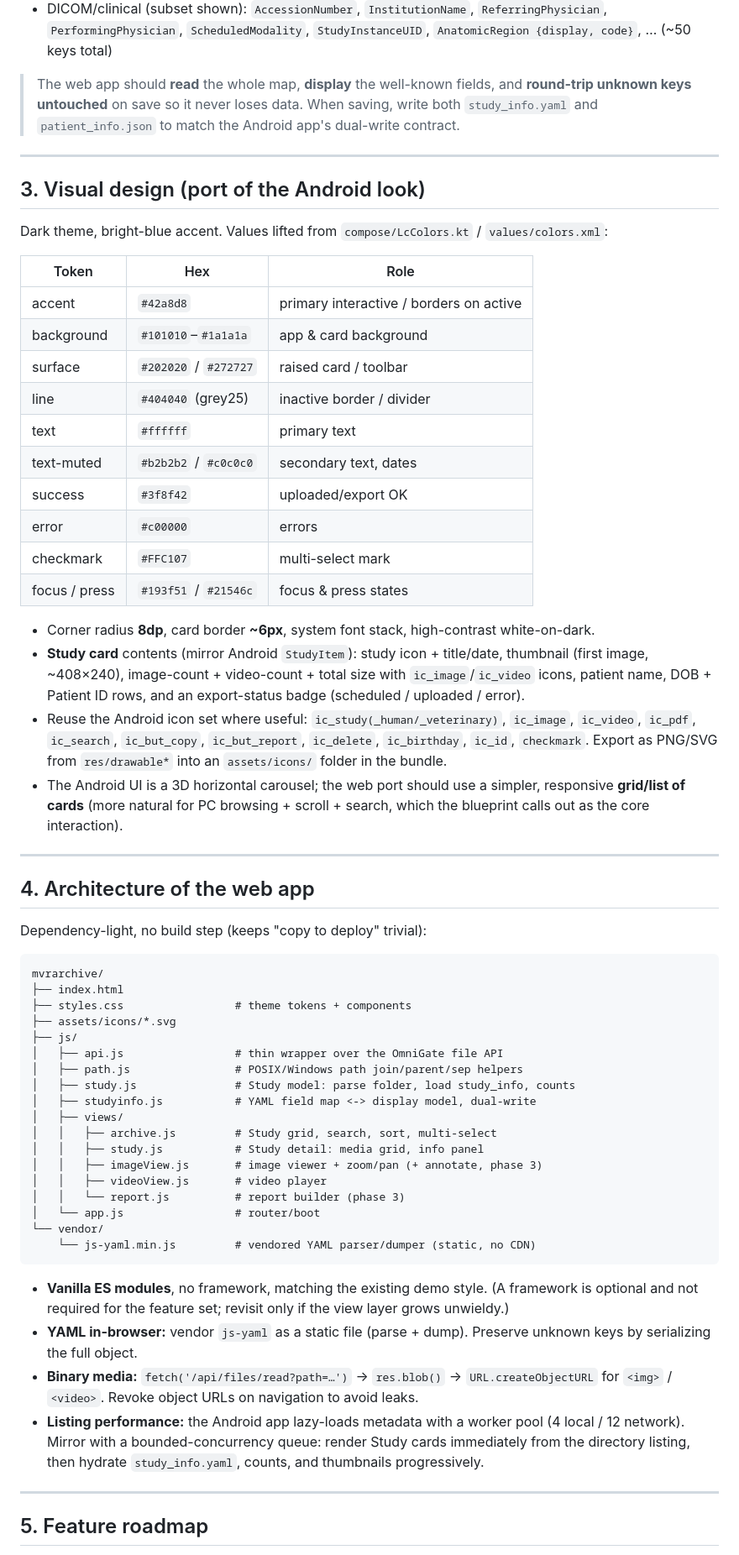
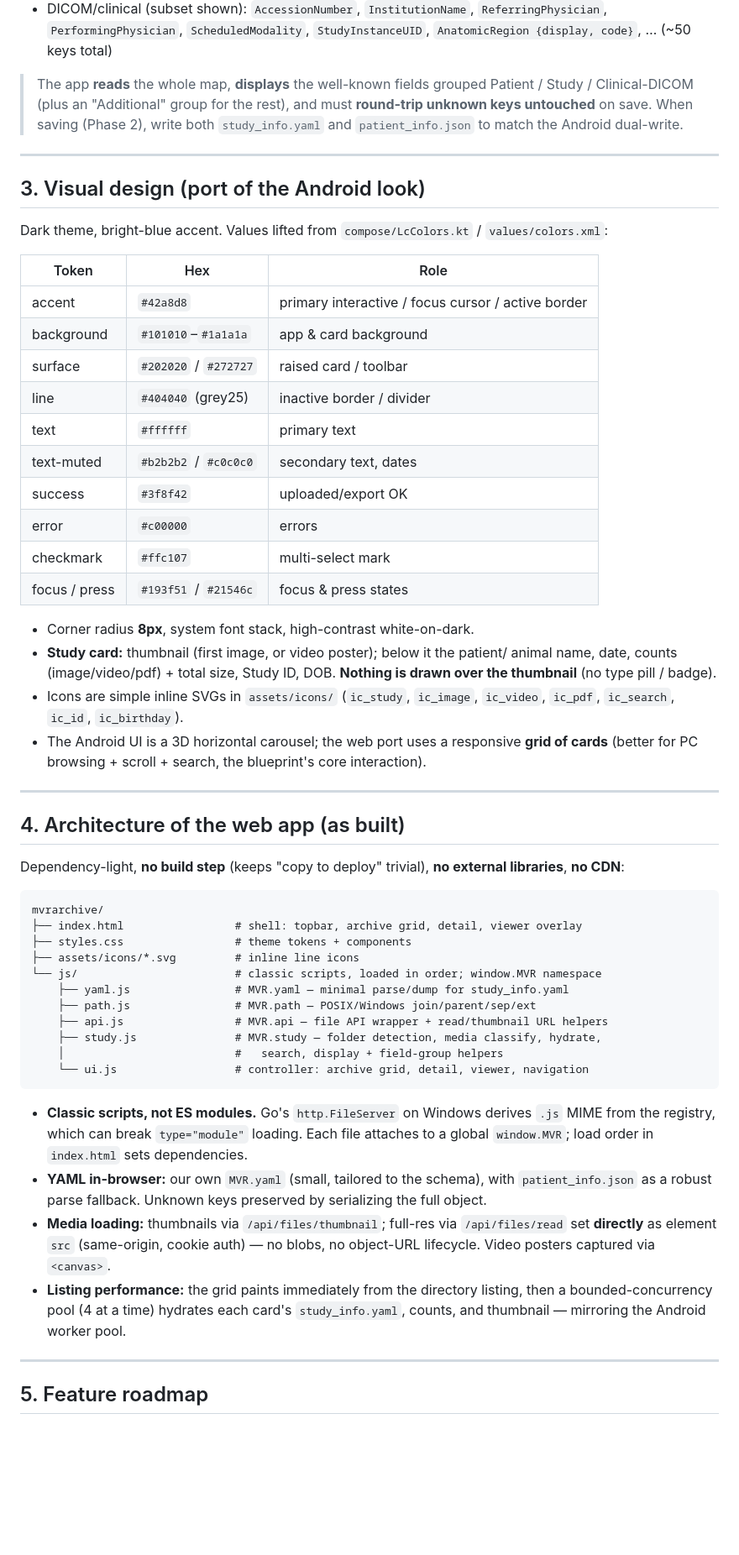
Before and after one commit to Alexander-68/mvrarchive, a Markdown page: references/MVRarchive_implementation_plan.md, the part around one of its changes. Shown at 84% size. Rendered like a GitHub page; blank space fills up the shorter version.

````diff
--- a/references/MVRarchive_implementation_plan.md
+++ b/references/MVRarchive_implementation_plan.md
@@ -75,10 +83,10 @@ Media are sequence-numbered, 4-digit zero-padded per prefix (`I0001`, `V0002`).
   `ReferringPhysician`, `PerformingPhysician`, `ScheduledModality`,
   `StudyInstanceUID`, `AnatomicRegion {display, code}`, … (~50 keys total)
 
-> The web app should **read** the whole map, **display** the well-known fields,
-> and **round-trip unknown keys untouched** on save so it never loses data. When
-> saving, write both `study_info.yaml` and `patient_info.json` to match the
-> Android app's dual-write contract.
+> The app **reads** the whole map, **displays** the well-known fields grouped
+> Patient / Study / Clinical-DICOM (plus an "Additional" group for the rest), and
+> must **round-trip unknown keys untouched** on save. When saving (Phase 2), write
+> both `study_info.yaml` and `patient_info.json` to match the Android dual-write.
 
 ---
 
@@ -89,7 +97,7 @@ Dark theme, bright-blue accent. Values lifted from `compose/LcColors.kt` /
 
 | Token | Hex | Role |
 |-------|-----|------|
-| accent | `#42a8d8` | primary interactive / borders on active |
+| accent | `#42a8d8` | primary interactive / focus cursor / active border |
 | background | `#101010`–`#1a1a1a` | app & card background |
 | surface | `#202020` / `#272727` | raised card / toolbar |
 | line | `#404040` (grey25) | inactive border / divider |
@@ -97,62 +105,52 @@ Dark theme, bright-blue accent. Values lifted from `compose/LcColors.kt` /
 | text-muted | `#b2b2b2` / `#c0c0c0` | secondary text, dates |
 | success | `#3f8f42` | uploaded/export OK |
 | error | `#c00000` | errors |
-| checkmark | `#FFC107` | multi-select mark |
+| checkmark | `#ffc107` | multi-select mark |
 | focus / press | `#193f51` / `#21546c` | focus & press states |
 
-- Corner radius **8dp**, card border **~6px**, system font stack, high-contrast
-  white-on-dark.
-- **Study card** contents (mirror Android `StudyItem`): study icon + title/date,
-  thumbnail (first image, ~408×240), image-count + video-count + total size with
-  `ic_image`/`ic_video` icons, patient name, DOB + Patient ID rows, and an
-  export-status badge (scheduled / uploaded / error).
-- Reuse the Android icon set where useful: `ic_study(_human/_veterinary)`,
-  `ic_image`, `ic_video`, `ic_pdf`, `ic_search`, `ic_but_copy`, `ic_but_report`,
-  `ic_delete`, `ic_birthday`, `ic_id`, `checkmark`. Export as PNG/SVG from
-  `res/drawable*` into an `assets/icons/` folder in the bundle.
-- The Android UI is a 3D horizontal carousel; the web port should use a simpler,
-  responsive **grid/list of cards** (more natural for PC browsing + scroll +
-  search, which the blueprint calls out as the core interaction).
+- Corner radius **8px**, system font stack, high-contrast white-on-dark.
+- **Study card:** thumbnail (first image, or video poster); below it the patient/
+  animal name, date, counts (image/video/pdf) + total size, Study ID, DOB.
+  **Nothing is drawn over the thumbnail** (no type pill / badge).
+- Icons are simple inline SVGs in `assets/icons/` (`ic_study`, `ic_image`,
+  `ic_video`, `ic_pdf`, `ic_search`, `ic_id`, `ic_birthday`).
+- The Android UI is a 3D horizontal carousel; the web port uses a responsive
+  **grid of cards** (better for PC browsing + scroll + search, the blueprint's
+  core interaction).
 
 ---
 
-## 4. Architecture of the web app
+## 4. Architecture of the web app (as built)
 
-Dependency-light, no build step (keeps "copy to deploy" trivial):
+Dependency-light, **no build step** (keeps "copy to deploy" trivial), **no
+external libraries**, **no CDN**:
 
 ```
 mvrarchive/
-├── index.html
+├── index.html                 # shell: topbar, archive grid, detail, viewer overlay
 ├── styles.css                 # theme tokens + components
-├── assets/icons/*.svg
-├── js/
-│   ├── api.js                 # thin wrapper over the OmniGate file API
-│   ├── path.js                # POSIX/Windows path join/parent/sep helpers
-│   ├── study.js               # Study model: parse folder, load study_info, counts
-│   ├── studyinfo.js           # YAML field map <-> display model, dual-write
-│   ├── views/
-│   │   ├── archive.js         # Study grid, search, sort, multi-select
-│   │   ├── study.js           # Study detail: media grid, info panel
-│   │   ├── imageView.js       # image viewer + zoom/pan (+ annotate, phase 3)
-│   │   ├── videoView.js       # video player
-│   │   └── report.js          # report builder (phase 3)
-│   └── app.js                 # router/boot
-└── vendor/
-    └── js-yaml.min.js         # vendored YAML parser/dumper (static, no CDN)
+├── assets/icons/*.svg         # inline line icons
+└── js/                        # classic scripts, loaded in order; window.MVR namespace
+    ├── yaml.js                # MVR.yaml — minimal parse/dump for study_info.yaml
+    ├── path.js                # MVR.path — POSIX/Windows join/parent/sep/ext
+    ├── api.js                 # MVR.api — file API wrapper + read/thumbnail URL helpers
+    ├── study.js               # MVR.study — folder detection, media classify, hydrate,
+    │                          #   search, display + field-group helpers
+    └── ui.js                  # controller: archive grid, detail, viewer, navigation
 ```
 
-- **Vanilla ES modules**, no framework, matching the existing demo style. (A
-  framework is optional and not required for the feature set; revisit only if
-  the view layer grows unwieldy.)
-- **YAML in-browser:** vendor `js-yaml` as a static file (parse + dump). Preserve
-  unknown keys by serializing the full object.
-- **Binary media:** `fetch('/api/files/read?path=…')` → `res.blob()` →
-  `URL.createObjectURL` for `<img>` / `<video>`. Revoke object URLs on
-  navigation to avoid leaks.
-- **Listing performance:** the Android app lazy-loads metadata with a worker
-  pool (4 local / 12 network). Mirror with a bounded-concurrency queue: render
-  Study cards immediately from the directory listing, then hydrate
-  `study_info.yaml`, counts, and thumbnails progressively.
+- **Classic scripts, not ES modules.** Go's `http.FileServer` on Windows derives
+  `.js` MIME from the registry, which can break `type="module"` loading. Each file
+  attaches to a global `window.MVR`; load order in `index.html` sets dependencies.
+- **YAML in-browser:** our own `MVR.yaml` (small, tailored to the schema), with
+  `patient_info.json` as a robust parse fallback. Unknown keys preserved by
+  serializing the full object.
+- **Media loading:** thumbnails via `/api/files/thumbnail`; full-res via
+  `/api/files/read` set **directly** as element `src` (same-origin, cookie auth)
+  — no blobs, no object-URL lifecycle. Video posters captured via `<canvas>`.
+- **Listing performance:** the grid paints immediately from the directory listing,
+  then a bounded-concurrency pool (4 at a time) hydrates each card's
+  `study_info.yaml`, counts, and thumbnail — mirroring the Android worker pool.
 
 ---
 
````
Also changed, not shown: other parts of references/MVRarchive_implementation_plan.md (+78 -62 lines).
